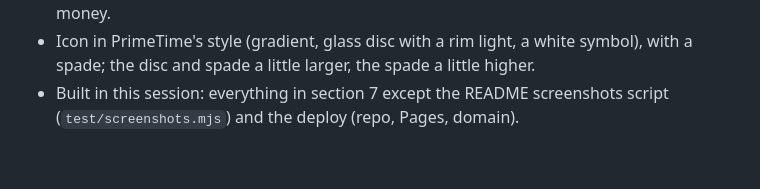
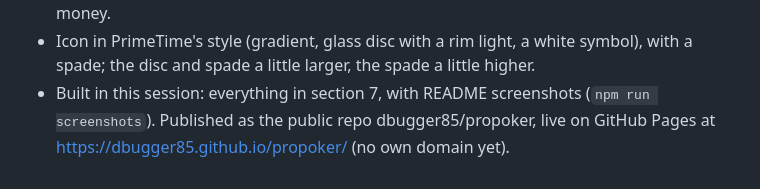
Before and after one commit to dbugger85/propoker, a Markdown page: PLAN.md, the part around the change. GitHub-like rendering.

Commit message:
Plan: note the deploy
Co-Authored-By: Claude Opus 5.5 <noreply@anthropic.com>

```diff
--- a/PLAN.md
+++ b/PLAN.md
@@ -236,4 +236,4 @@ Same warm off-white page in light and navy `#0a0f1c` in dark, the same glass var
 - Name changed to **ProPoker** (folder `~/Work/propoker`, storage keys `propoker.*`).
 - Thousands are split by a space that never wraps (10 000), in both languages, for chips and money.
 - Icon in PrimeTime's style (gradient, glass disc with a rim light, a white symbol), with a spade; the disc and spade a little larger, the spade a little higher.
-- Built in this session: everything in section 7 except the README screenshots script (`test/screenshots.mjs`) and the deploy (repo, Pages, domain).
+- Built in this session: everything in section 7, with README screenshots (`npm run screenshots`). Published as the public repo dbugger85/propoker, live on GitHub Pages at https://dbugger85.github.io/propoker/ (no own domain yet).
```
